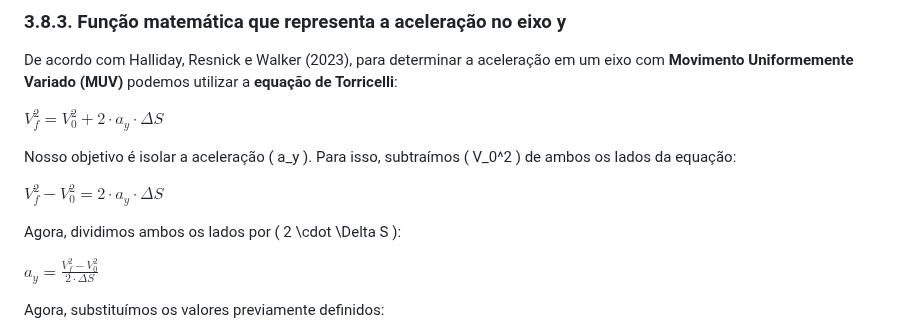
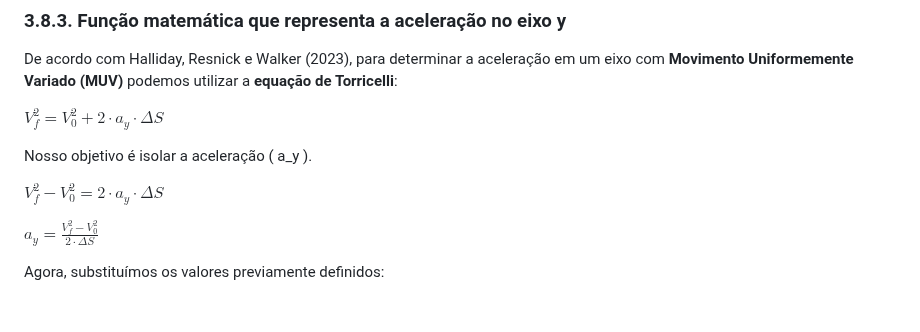
Before and after one commit to joaocardosodias/Capital-Downfall, a Markdown page: documents/gdd.md, the part around one of its changes. Drawn GitHub-style; blank space fills up the shorter version.

```diff
--- a/documents/gdd.md
+++ b/documents/gdd.md
@@ -561,11 +561,9 @@ De acordo com Halliday, Resnick e Walker (2023), para determinar a aceleração
 
 $V_f^2 = V_0^2 + 2 \cdot a_y \cdot \Delta S$
 
-Nosso objetivo é isolar a aceleração \( a_y \). Para isso, subtraímos \( V_0^2 \) de ambos os lados da equação:
+Nosso objetivo é isolar a aceleração \( a_y \).
 
 $V_f^2 - V_0^2 = 2 \cdot a_y \cdot \Delta S$
-
-Agora, dividimos ambos os lados por \( 2 \cdot \Delta S \):
 
 $a_y = \frac{V_f^2 - V_0^2}{2 \cdot \Delta S}$
 
```
Also changed, not shown: other parts of documents/gdd.md (+0 -52 lines).
